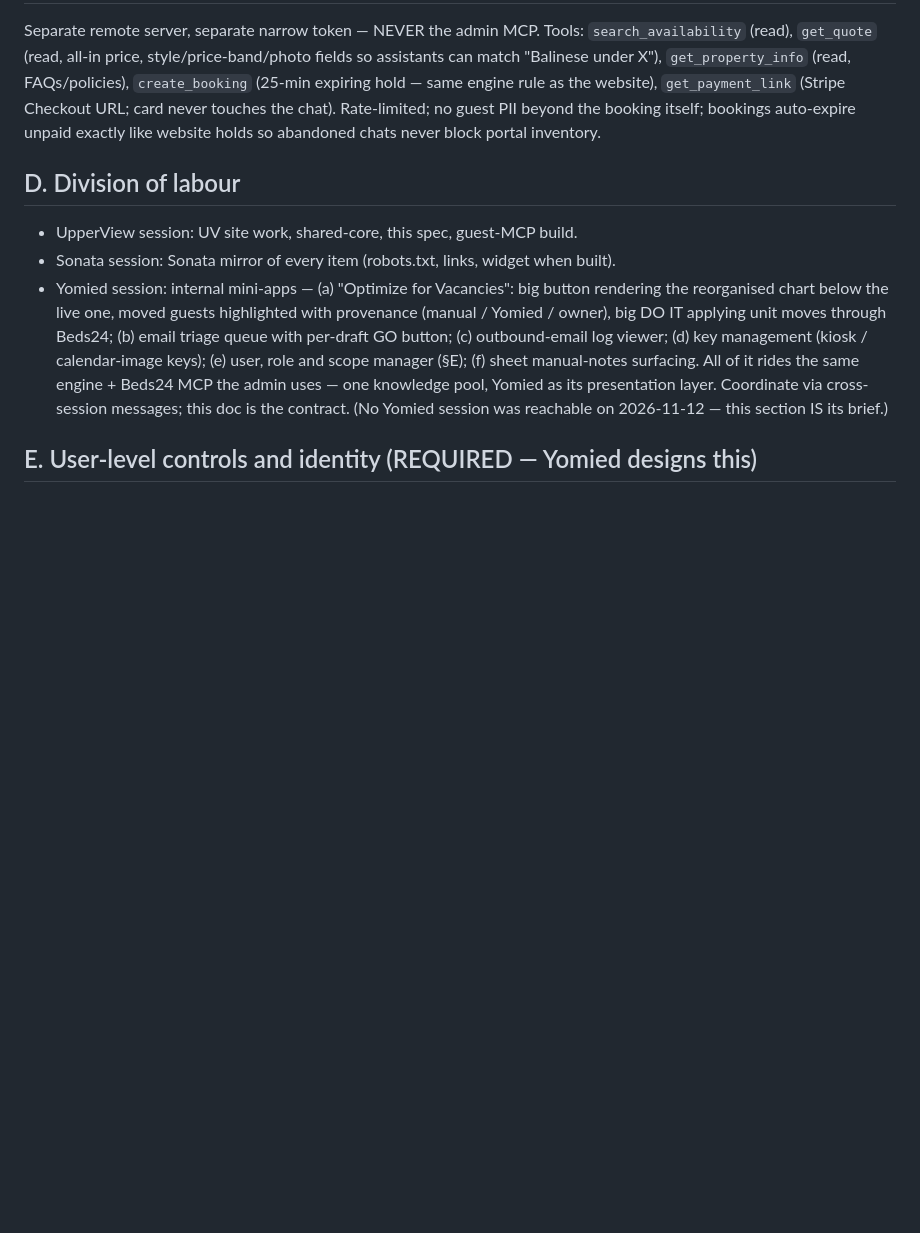
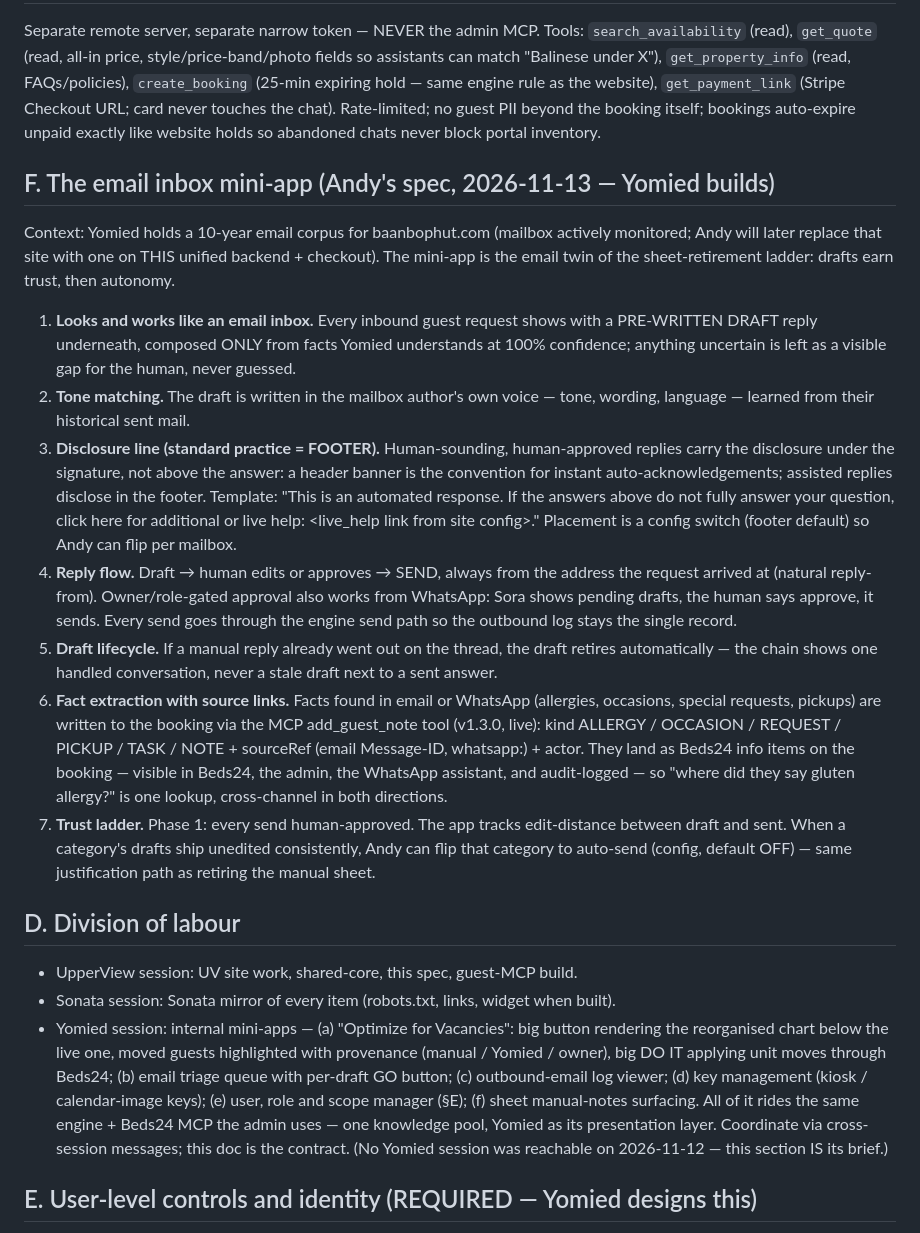
Before and after one commit to 6gffzsyc89-stack/UpperView, a Markdown page: docs/ai-marketing-and-agents_v1.4_2026-11-13.md, the part around the change. Rendered like a GitHub page; blank space fills up the shorter version.

Commit message:
Spec v1.4 §F: email inbox mini-app (drafts, tone, footer disclosure, trust ladder); MCP v1.3.0 add_guest_note with sourceRef — CHANGELOG v4.3
Co-Authored-By: Claude Fable 5 <noreply@anthropic.com>

```diff
--- a/docs/ai-marketing-and-agents_v1.3_2026-11-13.md
+++ b/docs/ai-marketing-and-agents_v1.4_2026-11-13.md
@@ -115,6 +115,50 @@ URL; card never touches the chat). Rate-limited; no guest PII beyond the
 booking itself; bookings auto-expire unpaid exactly like website holds so
 abandoned chats never block portal inventory.
 
+## F. The email inbox mini-app (Andy's spec, 2026-11-13 — Yomied builds)
+
+Context: Yomied holds a 10-year email corpus for baanbophut.com (mailbox
+actively monitored; Andy will later replace that site with one on THIS
+unified backend + checkout). The mini-app is the email twin of the
+sheet-retirement ladder: drafts earn trust, then autonomy.
+
+1. **Looks and works like an email inbox.** Every inbound guest request
+   shows with a PRE-WRITTEN DRAFT reply underneath, composed ONLY from
+   facts Yomied understands at 100% confidence; anything uncertain is left
+   as a visible gap for the human, never guessed.
+2. **Tone matching.** The draft is written in the mailbox author's own
+   voice — tone, wording, language — learned from their historical sent
+   mail.
+3. **Disclosure line (standard practice = FOOTER).** Human-sounding,
+   human-approved replies carry the disclosure under the signature, not
+   above the answer: a header banner is the convention for instant
+   auto-acknowledgements; assisted replies disclose in the footer.
+   Template: "This is an automated response. If the answers above do not
+   fully answer your question, click here for additional or live help:
+   <live_help link from site config>." Placement is a config switch
+   (footer default) so Andy can flip per mailbox.
+4. **Reply flow.** Draft → human edits or approves → SEND, always from the
+   address the request arrived at (natural reply-from). Owner/role-gated
+   approval also works from WhatsApp: Sora shows pending drafts, the human
+   says approve, it sends. Every send goes through the engine send path so
+   the outbound log stays the single record.
+5. **Draft lifecycle.** If a manual reply already went out on the thread,
+   the draft retires automatically — the chain shows one handled
+   conversation, never a stale draft next to a sent answer.
+6. **Fact extraction with source links.** Facts found in email or WhatsApp
+   (allergies, occasions, special requests, pickups) are written to the
+   booking via the MCP add_guest_note tool (v1.3.0, live): kind ALLERGY /
+   OCCASION / REQUEST / PICKUP / TASK / NOTE + sourceRef (email
+   Message-ID, whatsapp:<number>) + actor. They land as Beds24 info items
+   on the booking — visible in Beds24, the admin, the WhatsApp assistant,
+   and audit-logged — so "where did they say gluten allergy?" is one
+   lookup, cross-channel in both directions.
+7. **Trust ladder.** Phase 1: every send human-approved. The app tracks
+   edit-distance between draft and sent. When a category's drafts ship
+   unedited consistently, Andy can flip that category to auto-send
+   (config, default OFF) — same justification path as retiring the manual
+   sheet.
+
 ## D. Division of labour
 
 - UpperView session: UV site work, shared-core, this spec, guest-MCP build.
```
Also changed, not shown: docs/BEDS24-MCP-README.md (+6 -0 lines), docs/CHANGELOG.md (+14 -0 lines).
